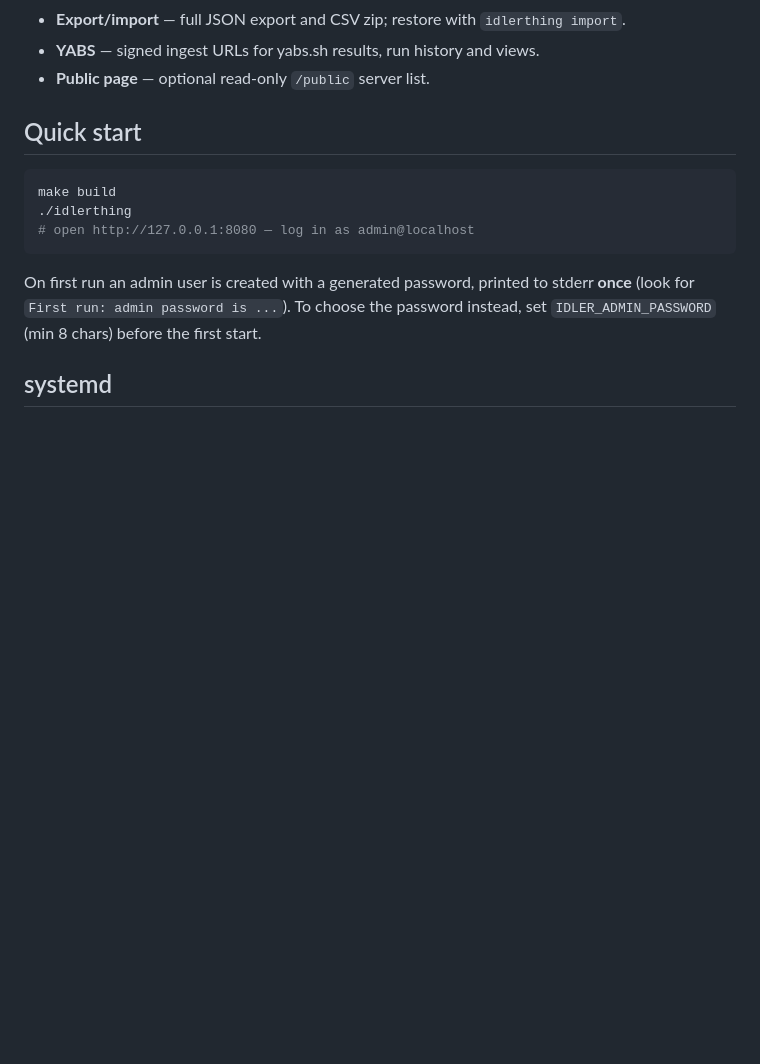
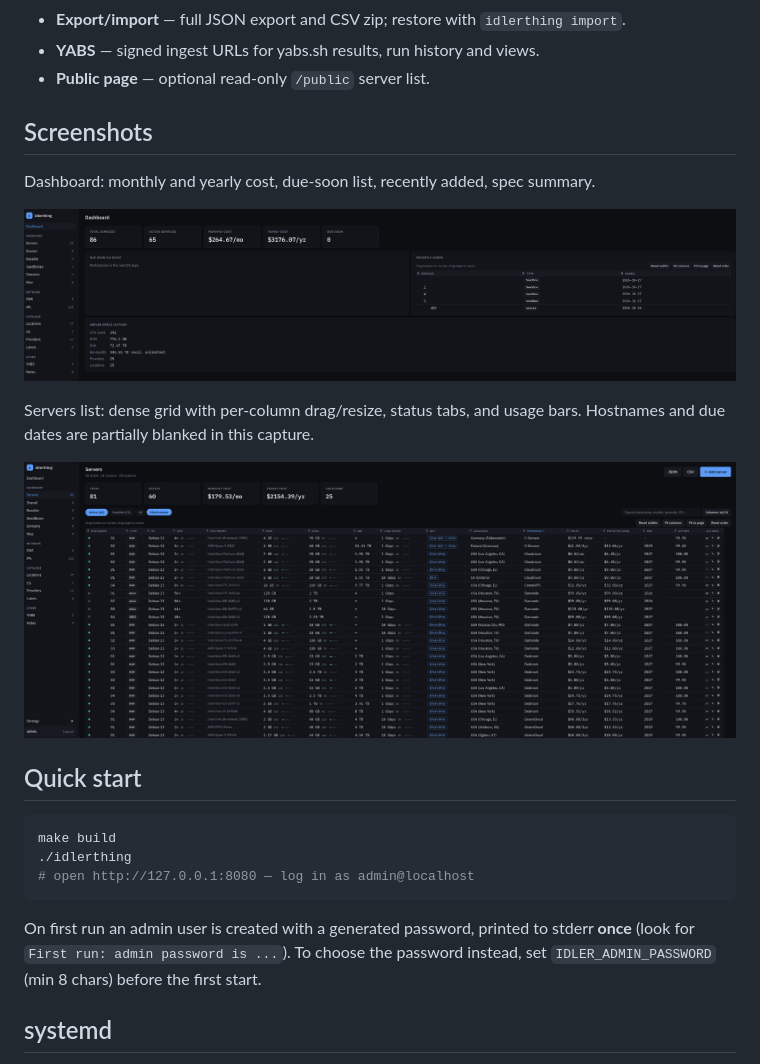
Before and after one commit to AlteredParadox/idlerthing, a Markdown page: README.md, the part around the change. Drawn GitHub-style; pictures changed too: docs/screenshots/dashboard.png (added), docs/screenshots/servers.png (added); blank space fills up the shorter version.

Commit message:
Add dashboard and servers screenshots to the README (#51)
Two redacted captures (hostnames and renewal day/month blanked) under
docs/screenshots, linked from a new Screenshots section above Quick start.

Co-authored-by: Claude Fable 5.1 <noreply@anthropic.com>

```diff
--- a/README.md
+++ b/README.md
@@ -22,6 +22,17 @@ benchmarks. SQLite storage, no cgo, no external services required.
   `idlerthing import`.
 - **YABS** — signed ingest URLs for yabs.sh results, run history and views.
 - **Public page** — optional read-only `/public` server list.
+
+## Screenshots
+
+Dashboard: monthly and yearly cost, due-soon list, recently added, spec summary.
+
+![Dashboard](docs/screenshots/dashboard.png)
+
+Servers list: dense grid with per-column drag/resize, status tabs, and usage bars.
+Hostnames and due dates are partially blanked in this capture.
+
+![Servers](docs/screenshots/servers.png)
 
 ## Quick start
 
```
